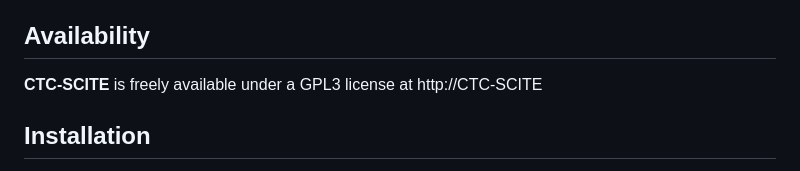
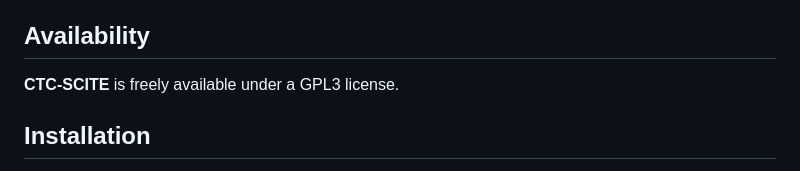
Before and after one commit to cbg-ethz/CTC-SCITE, a Markdown page: CTC_SCITE/README.md, the part around the change. Drawn GitHub-style.

Commit message:
Fix README license URL formatting

```diff
--- a/CTC_SCITE/README.md
+++ b/CTC_SCITE/README.md
@@ -15,7 +15,7 @@ allowing us to the the mixed and assess clonality of the cell clusters.
 
 ## Availability
 
-**CTC-SCITE** is freely available under a GPL3 license at http://CTC-SCITE
+**CTC-SCITE** is freely available under a GPL3 license.
 
 
 ##    Installation
```
